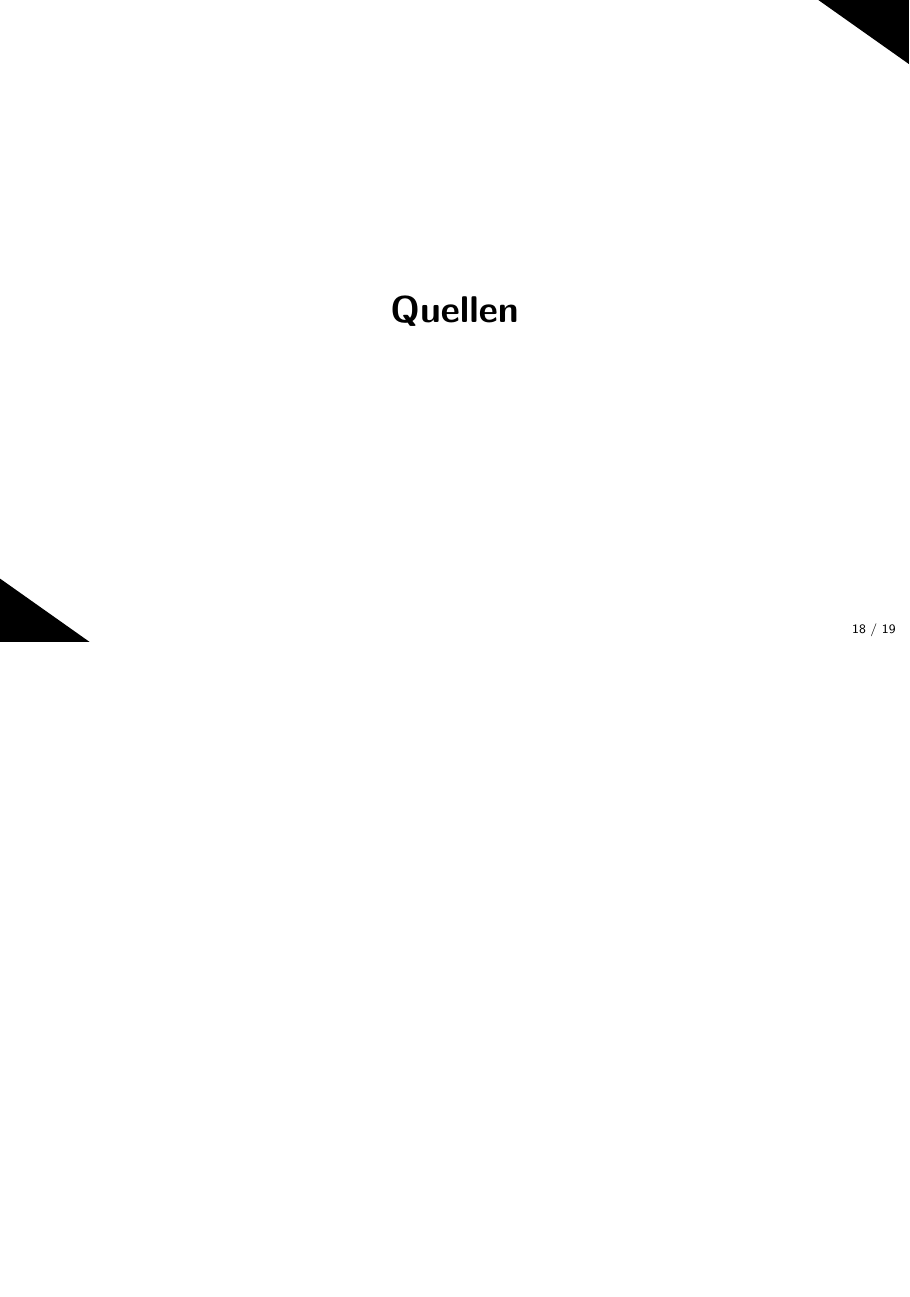
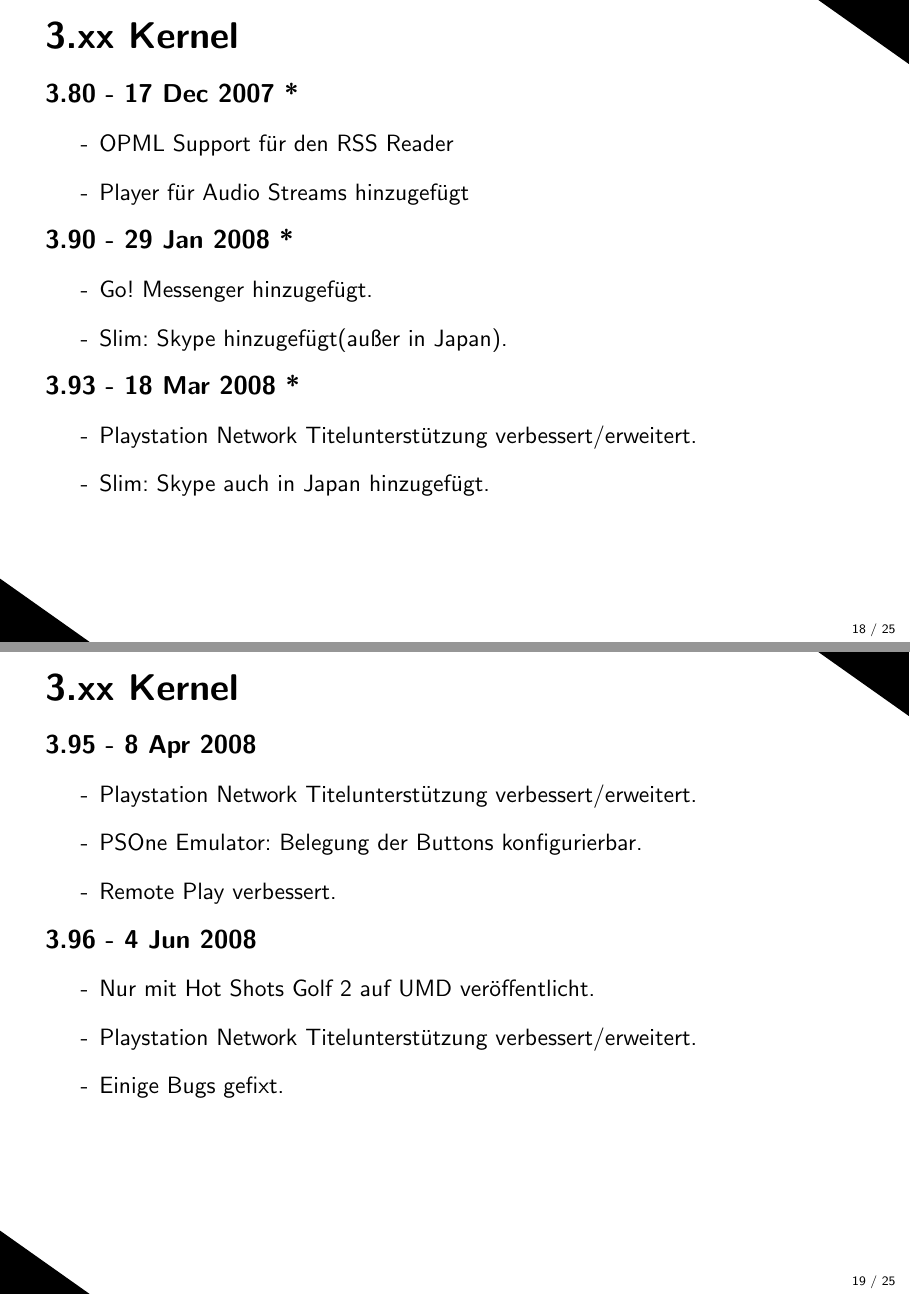
Before and after one commit to Atsutane/talks, LaTeX slides (de/psp-cfws/psp-cfws-slides.tex): page 18 of 19 before the commit and pages 18 and 19 of 25 after it, the two joined at a grey line, the shorter picture padded with empty space. Compiled offline with LaTeX, dvips and Ghostscript.

Commit message:
[de/psp-cfws]Firmwaregeschichte erweitert.

```diff
--- a/de/psp-cfws/psp-cfws-slides.tex
+++ b/de/psp-cfws/psp-cfws-slides.tex
@@ -232,0 +239,52 @@
+\begin{slide}{3.xx Kernel}
+	\begin{large}\textbf{3.80 - 17 Dec 2007 *}\end{large}
+	\begin{list}{-}{}
+		\item{OPML Support für den RSS Reader}
+		\item{Player für Audio Streams hinzugefügt}
+	\end{list}
+	\begin{large}\textbf{3.90 - 29 Jan 2008 *}\end{large}
+	\begin{list}{-}{}
+		\item{Go! Messenger hinzugefügt.}
+		\item{Slim: Skype hinzugefügt(außer in Japan).}
+	\end{list}
+	\begin{large}\textbf{3.93 - 18 Mar 2008 *}\end{large}
+	\begin{list}{-}{}
+		\item{Playstation Network Titelunterstützung verbessert/erweitert.}
+		\item{Slim: Skype auch in Japan hinzugefügt.}
+	\end{list}
+\end{slide}
+
+\begin{slide}{3.xx Kernel}
+	\begin{large}\textbf{3.95 - 8 Apr 2008}\end{large}
+	\begin{list}{-}{}
+		\item{Playstation Network Titelunterstützung verbessert/erweitert.}
+		\item{PSOne Emulator: Belegung der Buttons konfigurierbar.}
+		\item{Remote Play verbessert.}
+	\end{list}
+	\begin{large}\textbf{3.96 - 4 Jun 2008}\end{large}
+	\begin{list}{-}{}
+		\item{Nur mit Hot Shots Golf 2 auf UMD veröffentlicht.}
+		\item{Playstation Network Titelunterstützung verbessert/erweitert.}
+		\item{Einige Bugs gefixt.}
+	\end{list}
+\end{slide}
+
+\begin{slide}{4.xx Kernel}
+	\begin{large}\textbf{4.00 - 18 Jun 2008}\end{large}
+	\begin{list}{-}{}
+		\item{Google Suche ins Menü integriert.}
+		\item{Abspielgeschwindigkeit von Videos anpassbar.}
+		\item{Untertitel Support für UMD Filme.}
+	\end{list}
+	\begin{large}\textbf{4.01 - 25 Jun 2008}\end{large}
+	\begin{list}{-}{}
+		\item{Darstellung der Suchergebnisse für manche Sprachen verbessert.}
+		\item{Verbesserung der Wiedergabe einiger Videoformate.}
+	\end{list}
+	\begin{large}\textbf{4.05 - 13 Jul 2008 *}\end{large}
+	\begin{list}{-}{}
+		\item{Slim: In Japan ist die Aufnahme von TV Programmen möglich.}
+	\end{list}
+\end{slide}
+
+\begin{slide}{4.xx Kernel}
@@ -232,0 +302 @@
+\begin{slide}{5.xx Kernel}
@@ -232,0 +317 @@
+\begin{slide}{5.xx Kernel}
```
Also changed, not shown: de/psp-cfws/psp-cfws-slides.tex (77 more changed lines).
